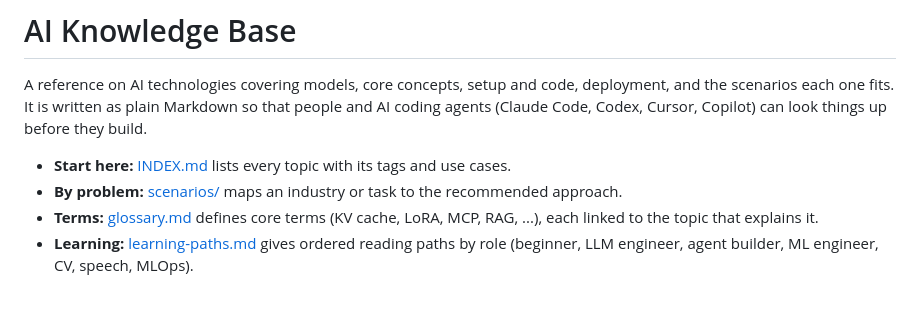
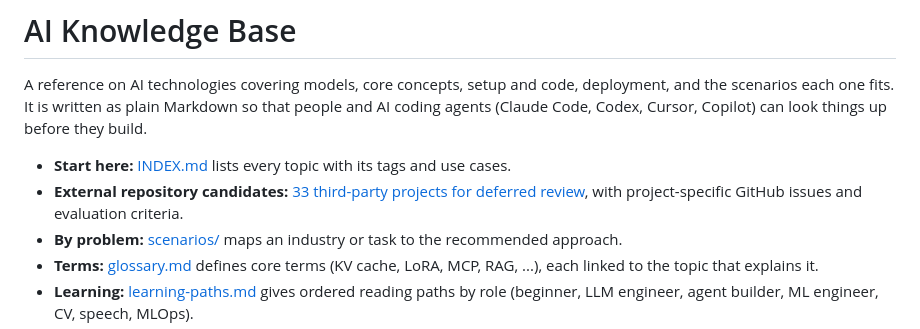
Before and after one commit to faheemkhaskheli9/AI-Knowledge-Base, a Markdown page: README.md, the part around the change. Rendered like a GitHub page; blank space fills up the shorter version.

Commit message:
docs: surface external repository review catalog from README

```diff
--- a/README.md
+++ b/README.md
@@ -6,6 +6,7 @@ so that people and AI coding agents (Claude Code, Codex, Cursor, Copilot)
 can look things up before they build.
 
 - **Start here:** [INDEX.md](INDEX.md) lists every topic with its tags and use cases.
+- **External repository candidates:** [33 third-party projects for deferred review](references/third-party-repository-review-2026-10.md), with project-specific GitHub issues and evaluation criteria.
 - **By problem:** [scenarios/](scenarios/) maps an industry or task to the
   recommended approach.
 - **Terms:** [glossary.md](glossary.md) defines core terms (KV cache, LoRA, MCP, RAG, ...), each
```
